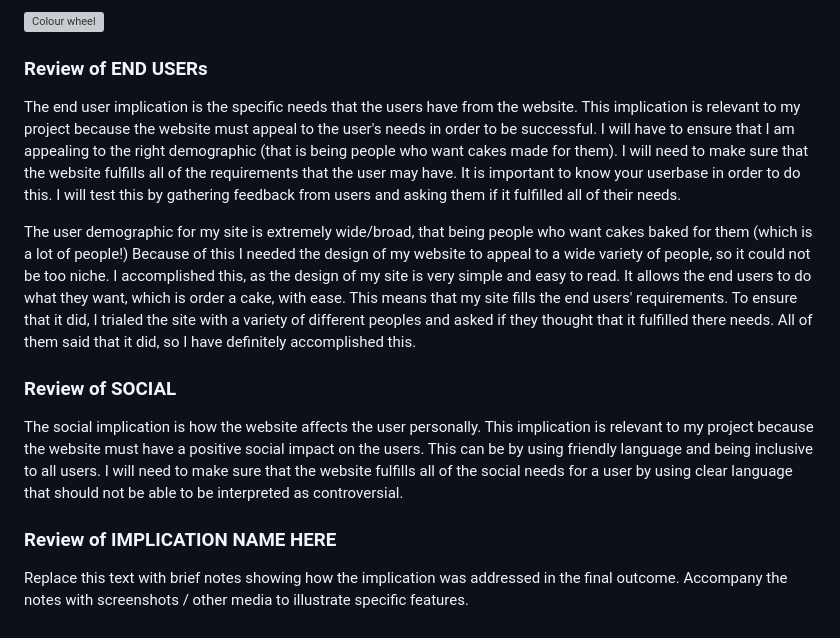
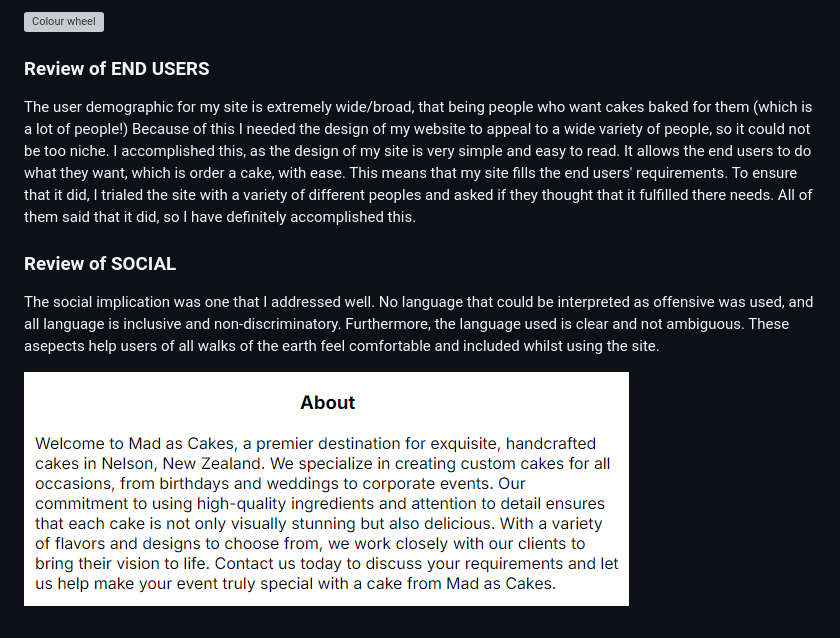
Before and after one commit to waimea-hwstringer/200assessment, a Markdown page: docs/Design.md, the part around the change. Drawn GitHub-style; pictures changed too: docs/images/DESabout.png (added); grey boxes are pictures that could not be loaded.

```diff
--- a/docs/Design.md
+++ b/docs/Design.md
@@ -157,20 +157,12 @@ The aesthetics implication was one that I followed closely throughout my project
 
 ![Colour wheel](images/DEScolours.png)
 
-### Review of END USERs
-
-The end user implication is the specific needs that the users have from the website.
-This implication is relevant to my project because the website must appeal to the user's needs in order to be successful. I will have to ensure that I am appealing to the right demographic (that is being people who want cakes made for them).
-I will need to make sure that the website fulfills all of the requirements that the user may have. It is important to know your userbase in order to do this. I will test this by gathering feedback from users and asking them if it fulfilled all of their needs.
+### Review of END USERS
 
 The user demographic for my site is extremely wide/broad, that being people who want cakes baked for them (which is a lot of people!) Because of this I needed the design of my website to appeal to a wide variety of people, so it could not be too niche. I accomplished this, as the design of my site is very simple and easy to read. It allows the end users to do what they want, which is order a cake, with ease. This means that my site fills the end users' requirements. To ensure that it did, I trialed the site with a variety of different peoples and asked if they thought that it fulfilled there needs. All of them said that it did, so I have definitely accomplished this.
 
 ### Review of SOCIAL
 
-The social implication is how the website affects the user personally.
-This implication is relevant to my project because the website must have a positive social impact on the users. This can be by using friendly language and being inclusive to all users.
-I will need to make sure that the website fulfills all of the social needs for a user by using clear language that should not be able to be interpreted as controversial.
+The social implication was one that I addressed well. No language that could be interpreted as offensive was used, and all language is inclusive and non-discriminatory. Furthermore, the language used is clear and not ambiguous. These asepects help users of all walks of the earth feel comfortable and included whilst using the site.
 
-### Review of IMPLICATION NAME HERE
-
-Replace this text with brief notes showing how the implication was addressed in the final outcome. Accompany the notes with screenshots / other media to illustrate specific features.
+![About section that has no offensive language](images/DESabout.png)
```
Also changed, not shown: docs/Development.md (+5 -0 lines), 2 other files.
